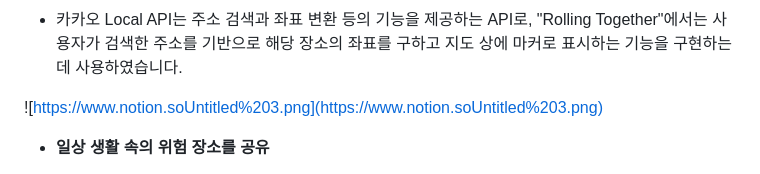
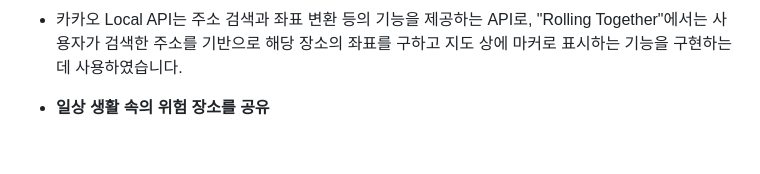
Before and after one commit to Rolling-Together/RollingTogether, a Markdown page: README.md, the part around the change printed below. Rendered like a GitHub page; blank space fills up the shorter version.

```diff
--- a/README.md
+++ b/README.md
@@ -155,7 +155,6 @@
 - 대한민국 공공데이터포털 Open API는 대한민국 공공 데이터를 제공하는 API로, "Rolling Together"에서는 버스와 지하철 정보를 제공하는 API를 사용하여 해당 정보들을 앱 내에서 제공하였습니다.
 - 카카오 Local API는 주소 검색과 좌표 변환 등의 기능을 제공하는 API로, "Rolling Together"에서는 사용자가 검색한 주소를 기반으로 해당 장소의 좌표를 구하고 지도 상에 마커로 표시하는 기능을 구현하는 데 사용하였습니다.
 
-![https://www.notion.soUntitled%203.png](https://www.notion.soUntitled%203.png)
 
 - **일상 생활 속의 위험 장소를 공유**
 1. 사용자가 높은 턱, 공사장, 경사로 등 일상생활 중 마주 칠 수 있는 위험장소의 위치를 등록하여 지도에 표시합니다.
```
Also changed, not shown: other parts of README.md (+4 -4 lines).
